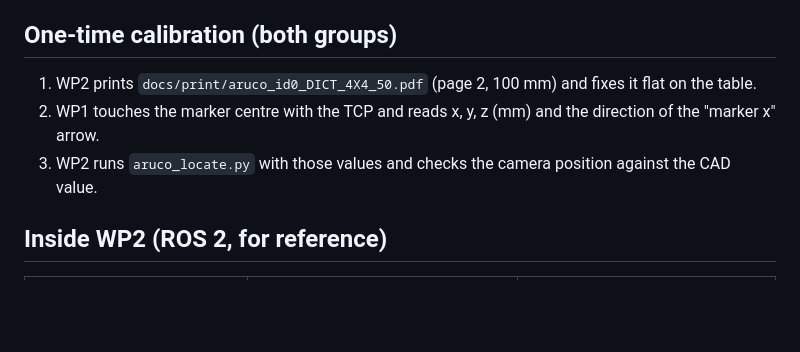
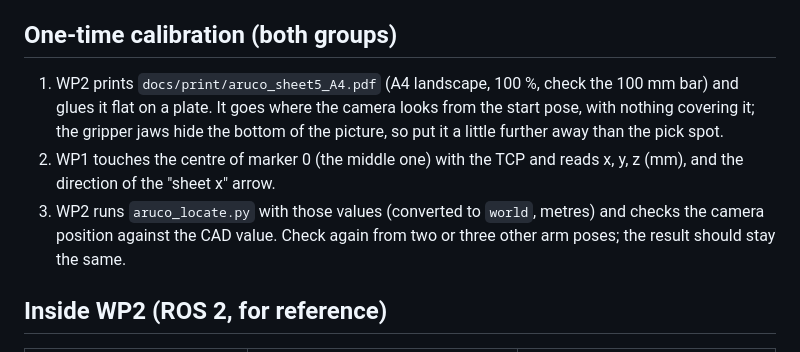
Before and after one commit to PhamAnhHoangg/IP12-ABB-IRB1100-Simulation, a Markdown page: docs/INTERFACE.md, the part around the change. Rendered like a GitHub page; blank space fills up the shorter version.

```diff
--- a/docs/INTERFACE.md
+++ b/docs/INTERFACE.md
@@ -61,9 +61,13 @@ Both stamps are Unix time. If WP1 and WP2 run on the same Linux PC this is autom
 
 ## One-time calibration (both groups)
 
-1. WP2 prints `docs/print/aruco_id0_DICT_4X4_50.pdf` (page 2, 100 mm) and fixes it flat on the table.
-2. WP1 touches the marker centre with the TCP and reads x, y, z (mm) and the direction of the "marker x" arrow.
-3. WP2 runs `aruco_locate.py` with those values and checks the camera position against the CAD value.
+1. WP2 prints `docs/print/aruco_sheet5_A4.pdf` (A4 landscape, 100 %, check the 100 mm bar) and glues it flat on a
+   plate. It goes where the camera looks from the start pose, with nothing covering it; the gripper jaws hide the
+   bottom of the picture, so put it a little further away than the pick spot.
+2. WP1 touches the centre of marker 0 (the middle one) with the TCP and reads x, y, z (mm), and the direction of the
+   "sheet x" arrow.
+3. WP2 runs `aruco_locate.py` with those values (converted to `world`, metres) and checks the camera position
+   against the CAD value. Check again from two or three other arm poses; the result should stay the same.
 
 ## Inside WP2 (ROS 2, for reference)
 
```
Also changed, not shown: README.md (+9 -1 lines), docs/SIMULATION.md (+1 -1 lines), docs/img/sim_aruco_sheet.png (added), docs/img/sim_point_cloud_steps.png (added), 6 other files.
